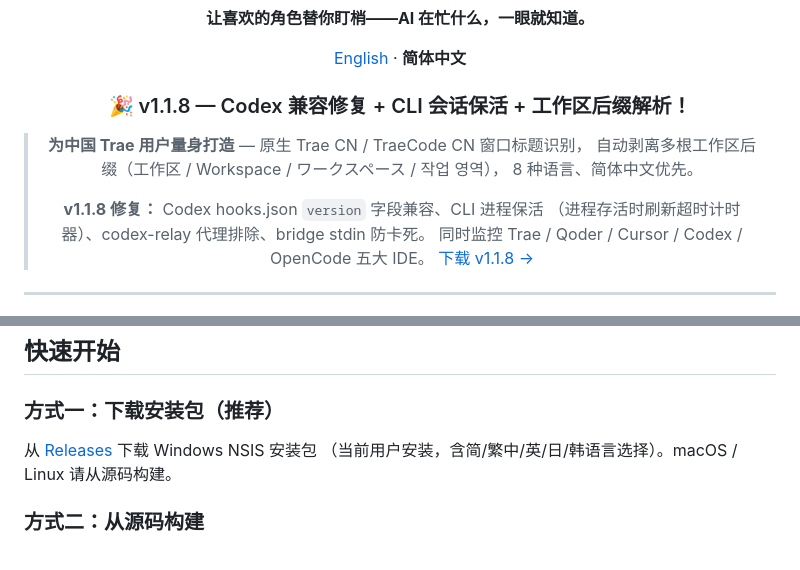
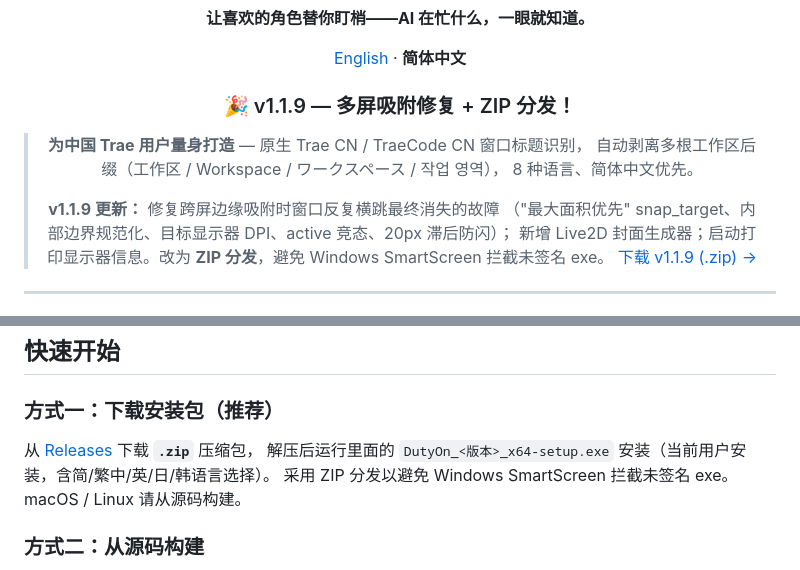
Before and after one commit to marine841023/duty-on, a Markdown page: README.zh-CN.md, 2 parts joined by grey strips. Drawn GitHub-style.

Commit message:
docs: README 版本横幅与下载说明更新到 v1.1.9 (zip 分发)

```diff
--- a/README.zh-CN.md
+++ b/README.zh-CN.md
@@ -8,16 +8,16 @@
 
 [English](README.md) · **简体中文**
 
-### 🎉 v1.1.8 — Codex 兼容修复 + CLI 会话保活 + 工作区后缀解析！
+### 🎉 v1.1.9 — 多屏吸附修复 + ZIP 分发！
 
 > **为中国 Trae 用户量身打造** — 原生 Trae CN / TraeCode CN 窗口标题识别，
 > 自动剥离多根工作区后缀（工作区 / Workspace / ワークスペース / 작업 영역），
 > 8 种语言、简体中文优先。
 >
-> **v1.1.8 修复：** Codex hooks.json `version` 字段兼容、CLI 进程保活
-> （进程存活时刷新超时计时器）、codex-relay 代理排除、bridge stdin 防卡死。
-> 同时监控 Trae / Qoder / Cursor / Codex / OpenCode 五大 IDE。
-> [下载 v1.1.8 →](https://github.com/marine841023/duty-on/releases/tag/v1.1.8)
+> **v1.1.9 更新：** 修复跨屏边缘吸附时窗口反复横跳最终消失的故障
+> （"最大面积优先" snap_target、内部边界规范化、目标显示器 DPI、active 竞态、20px 滞后防闪）；
+> 新增 Live2D 封面生成器；启动打印显示器信息。改为 **ZIP 分发**，避免 Windows SmartScreen 拦截未签名 exe。
+> [下载 v1.1.9 (.zip) →](https://github.com/marine841023/duty-on/releases/download/v1.1.9/DutyOn-v1.1.9.zip)
 
 </div>
 
@@ -52,8 +52,9 @@
 
 ### 方式一：下载安装包（推荐）
 
-从 [Releases](https://github.com/marine841023/duty-on/releases) 下载 Windows NSIS 安装包
-（当前用户安装，含简/繁中/英/日/韩语言选择）。macOS / Linux 请从源码构建。
+从 [Releases](https://github.com/marine841023/duty-on/releases) 下载 **`.zip`** 压缩包，
+解压后运行里面的 `DutyOn_<版本>_x64-setup.exe` 安装（当前用户安装，含简/繁中/英/日/韩语言选择）。
+采用 ZIP 分发以避免 Windows SmartScreen 拦截未签名 exe。macOS / Linux 请从源码构建。
 
 ### 方式二：从源码构建
 
```
